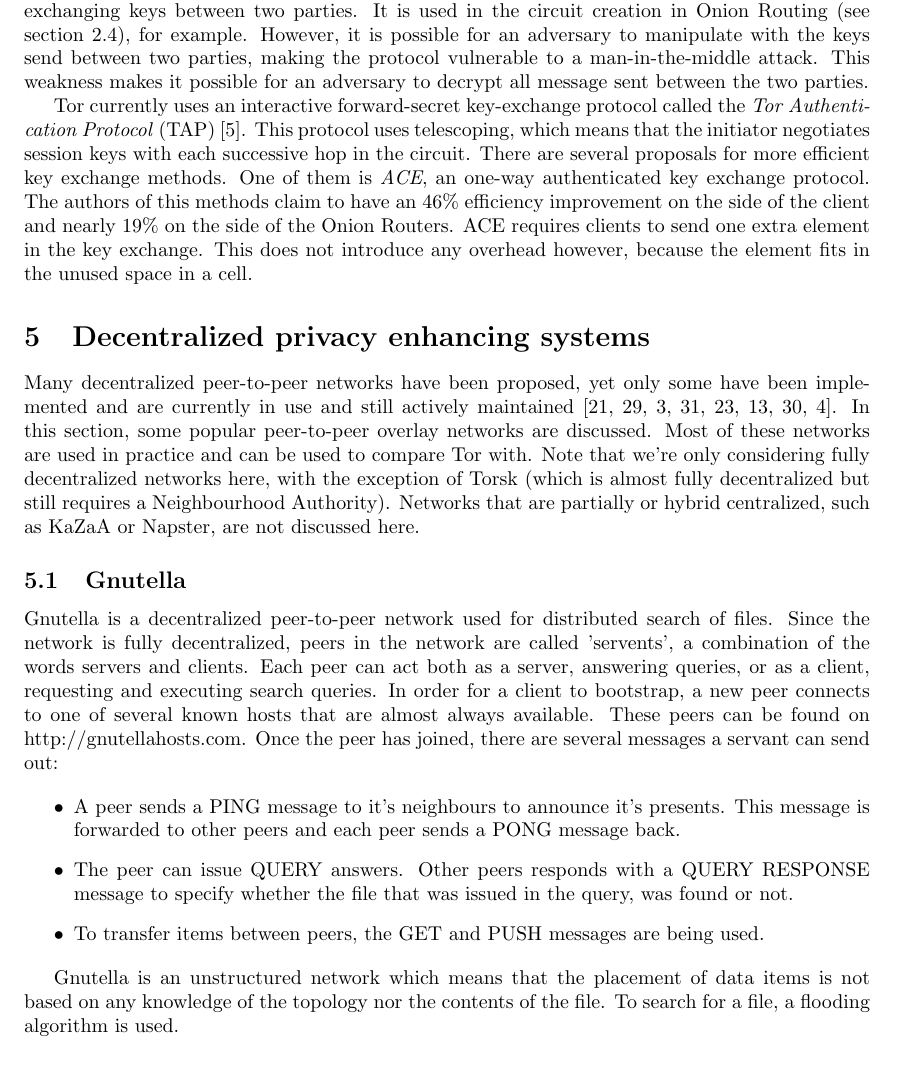
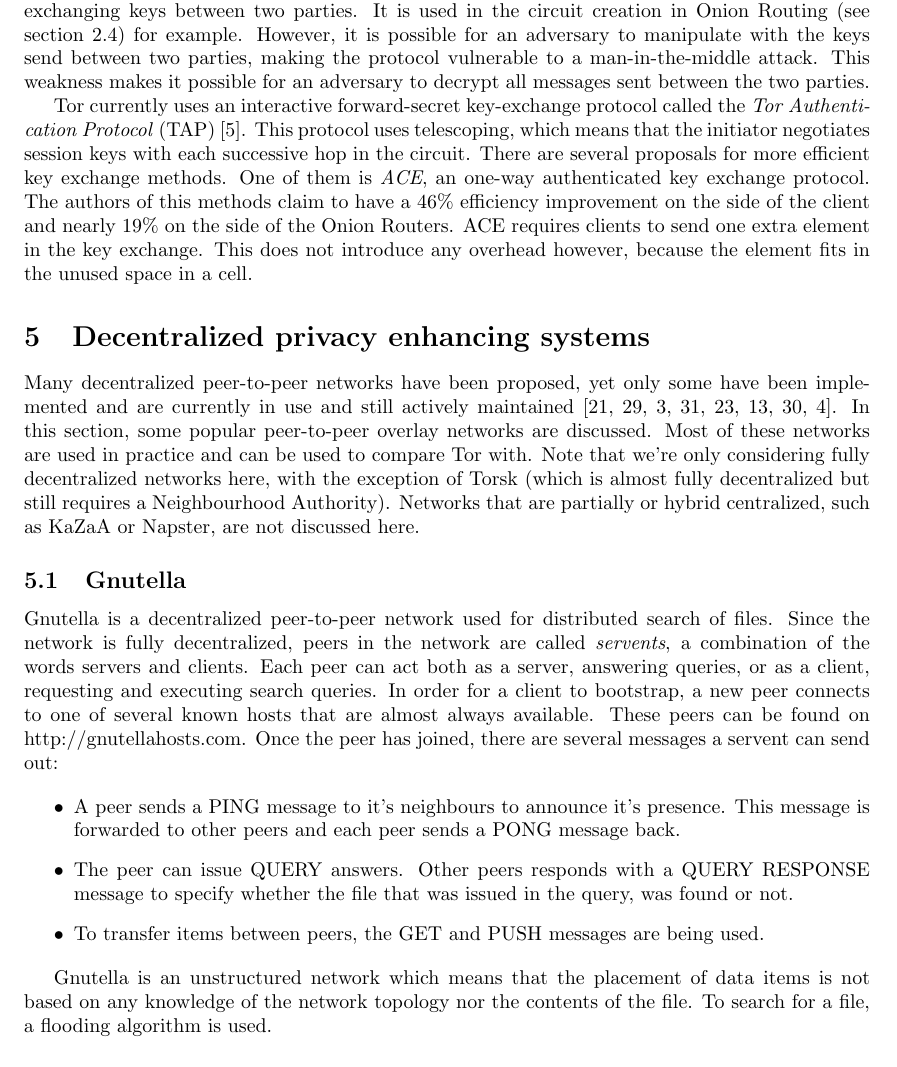
Before and after one commit to rjagerman/ANON, a LaTeX paper (paper.tex): part of page 8 of 15, cut so that both start at the same text. Compiled offline with pdfLaTeX.

Commit message:
fixed typos

```diff
--- a/paper.tex
+++ b/paper.tex
@@ -225,9 +225,9 @@
 		Moving this system to a non peer-to-peer base is difficult: Dingledine et al. stated that this is indeed still an open problem. With decentralized systems, there is no central directory server to tell a new node where to locate neighbors. Some systems such as Tarzan, MorphMix and Pastry \cite{rowstron2001pastry, rennhard2002introducing} are decentralized but they do suffer from performance issues.
 
 	\subsection{Key exchange}
-		With a decentralized network, using a centralized authority for managing the keys is not possible. This means that for secure communication, peers have to exchange the keys directly with each other, without a trusted party between them. Diffie-Hellman is a very popular algorithm for exchanging keys between two parties. It is used in the circuit creation in Onion Routing (see section \ref{ss:tor_circuit}), for example. However, it is possible for an adversary to manipulate with the keys send between two parties, making the protocol vulnerable to a man-in-the-middle attack. This weakness makes it possible for an adversary to decrypt all message sent between the two parties.
+		With a decentralized network, using a centralized authority for managing the keys is not possible. This means that for secure communication, peers have to exchange the keys directly with each other, without a trusted party between them. Diffie-Hellman is a very popular algorithm for exchanging keys between two parties. It is used in the circuit creation in Onion Routing (see section \ref{ss:tor_circuit}) for example. However, it is possible for an adversary to manipulate with the keys send between two parties, making the protocol vulnerable to a man-in-the-middle attack. This weakness makes it possible for an adversary to decrypt all messages sent between the two parties.
 
-		Tor currently uses an interactive forward-secret key-exchange protocol called the \emph{Tor Authentication Protocol} (TAP) \cite{backes2012ace}. This protocol uses telescoping, which means that the initiator negotiates session keys with each successive hop in the circuit. There are several proposals for more efficient key exchange methods. One of them is \emph{ACE}, an one-way authenticated key exchange protocol. The authors of this methods claim to have an 46\% efficiency improvement on the side of the client and nearly 19\% on the side of the Onion Routers. ACE requires clients to send one extra element in the key exchange. This does not introduce any overhead however, because the element fits in the unused space in a cell.
+		Tor currently uses an interactive forward-secret key-exchange protocol called the \emph{Tor Authentication Protocol} (TAP) \cite{backes2012ace}. This protocol uses telescoping, which means that the initiator negotiates session keys with each successive hop in the circuit. There are several proposals for more efficient key exchange methods. One of them is \emph{ACE}, an one-way authenticated key exchange protocol. The authors of this methods claim to have a 46\% efficiency improvement on the side of the client and nearly 19\% on the side of the Onion Routers. ACE requires clients to send one extra element in the key exchange. This does not introduce any overhead however, because the element fits in the unused space in a cell.
 
 \section{Decentralized privacy enhancing systems}
 	\label{sec:decentralized}
@@ -235,15 +235,15 @@
 	Many decentralized peer-to-peer networks have been proposed, yet only some have been implemented and are currently in use and still actively maintained \cite{mislove2004ap3, rennhard2002introducing, panchenko2006nisan, rowstron2001pastry, nambiar2006salsa, freedman2002tarzan, ripeanu2001peer, androutsellis2004survey}. In this section, some popular peer-to-peer overlay networks are discussed. Most of these networks are used in practice and can be used to compare Tor with. Note that we're only considering fully decentralized networks here, with the exception of Torsk (which is almost fully decentralized but still requires a Neighbourhood Authority). Networks that are partially or hybrid centralized, such as KaZaA or Napster, are not discussed here.
 
 	\subsection{Gnutella} % ~2000
-		Gnutella is a decentralized peer-to-peer network used for distributed search of files. Since the network is fully decentralized, peers in the network are called 'servents', a combination of the words servers and clients. Each peer can act both as a server, answering queries, or as a client, requesting and executing search queries. In order for a client to bootstrap, a new peer connects to one of several known hosts that are almost always available. These peers can be found on http://gnutellahosts.com. Once the peer has joined, there are several messages a servant can send out:
+		Gnutella is a decentralized peer-to-peer network used for distributed search of files. Since the network is fully decentralized, peers in the network are called \emph{servents}, a combination of the words servers and clients. Each peer can act both as a server, answering queries, or as a client, requesting and executing search queries. In order for a client to bootstrap, a new peer connects to one of several known hosts that are almost always available. These peers can be found on http://gnutellahosts.com. Once the peer has joined, there are several messages a servent can send out:
 
 		\begin{itemize}
-			\item A peer sends a PING message to it's neighbours to announce it's presents. This message is forwarded to other peers and each peer sends a PONG message back.
+			\item A peer sends a PING message to it's neighbours to announce it's presence. This message is forwarded to other peers and each peer sends a PONG message back.
 			\item The peer can issue QUERY answers. Other peers responds with a QUERY RESPONSE message to specify whether the file that was issued in the query, was found or not.
 			\item To transfer items between peers, the GET and PUSH messages are being used.
 		\end{itemize}
 
-		Gnutella is an unstructured network which means that the placement of data items is not based on any knowledge of the topology nor the contents of the file. To search for a file, a flooding algorithm is used.
+		Gnutella is an unstructured network which means that the placement of data items is not based on any knowledge of the network topology nor the contents of the file. To search for a file, a flooding algorithm is used.
 
 	\subsection{Freenet} % 2001
 		In Freenet, each data item is represented by a key that is independent of the location of the file. Freenet is called a loosely structured network because of this. To issue a query, the request is passed from client to client where each client makes a decision about the location to send the request next.
```
